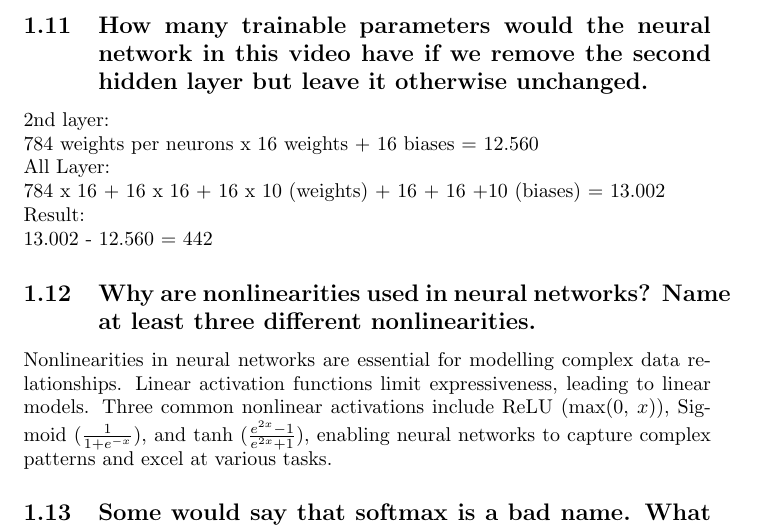
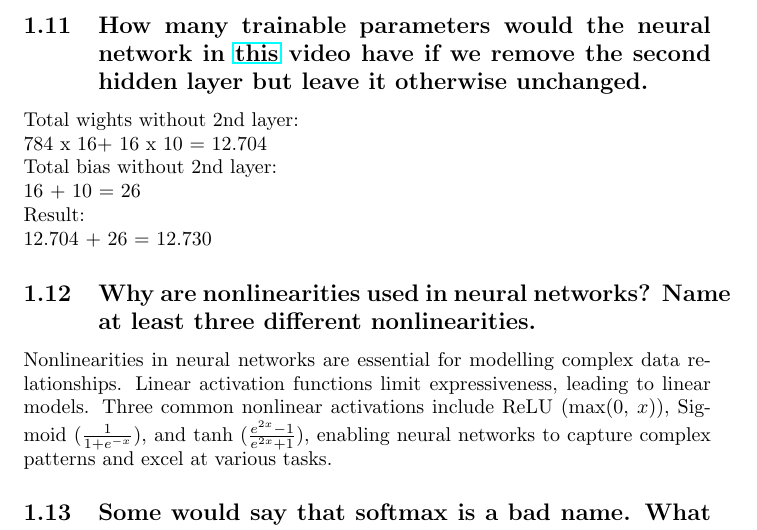
Before and after one commit to iame-uni-bonn/final-project-irem-y, a LaTeX document (docs/25_Questions.tex): part of page 6 of 12, cut so that both start at the same text. Compiled offline with pdfLaTeX.

Commit message:
I have changed my answer to one of the 25 Questions and modified .gitignore to catch all not needed latex files.

```diff
--- a/docs/25_Questions.tex
+++ b/docs/25_Questions.tex
@@ -3,6 +3,7 @@
 \usepackage{graphicx}
 \usepackage{listings}
 \usepackage{xurl}
+\usepackage{hyperref}
 
 \title{25 OSE Questions}
 \author{Ayse Irem Yilmaz}
@@ -115,12 +116,12 @@ device = torch.device("cuda" if use_gpu else "cpu")
 \end{lstlisting}
 
 
-\subsection{How many trainable parameters would the neural network in this video have if we remove the second hidden layer but leave it otherwise unchanged.}
+\subsection{How many trainable parameters would the neural network in \href{https://www.youtube.com/watch?v=aircAruvnKk&t=1s&ab_channel=3Blue1Brown}{this} video have if we remove the second hidden layer but leave it otherwise unchanged.}
 
-2nd layer:\\784 weights per neurons x 16 weights + 16 biases = 12.560 \\
-All Layer:\\784 x 16 + 16  x 16 + 16 x 10 (weights) + 16 + 16 +10 (biases) = 13.002 \\
+Total wights without 2nd layer:\\784 x 16+ 16 x 10 = 12.704 \\
+Total bias without 2nd layer:\\16 + 10 = 26 \\
 Result:\\
-13.002 - 12.560 = 442
+12.704 + 26 = 12.730
 
 
 \subsection{Why are nonlinearities used in neural networks? Name at least three different nonlinearities.}
```
Also changed, not shown: 1 other file.
